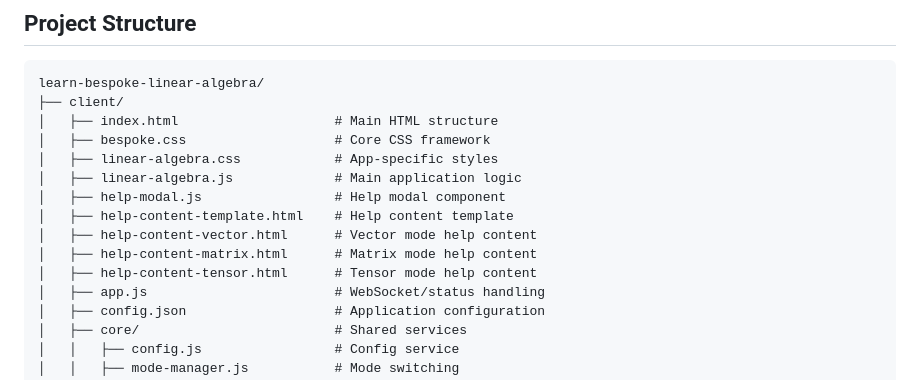
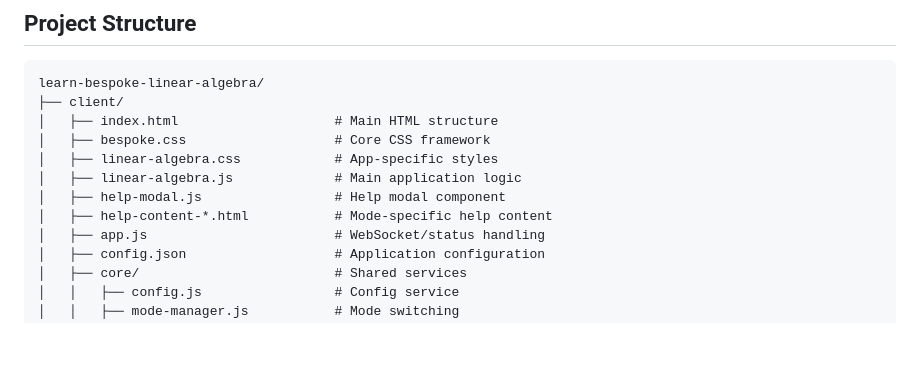
Before and after one commit to CodeSignal/learn_bespoke-linear-algebra, a Markdown page: README.md, the part around the change. Rendered like a GitHub page; blank space fills up the shorter version.

```diff
--- a/README.md
+++ b/README.md
@@ -81,10 +81,7 @@ learn-bespoke-linear-algebra/
 │   ├── linear-algebra.css            # App-specific styles
 │   ├── linear-algebra.js             # Main application logic
 │   ├── help-modal.js                 # Help modal component
-│   ├── help-content-template.html    # Help content template
-│   ├── help-content-vector.html      # Vector mode help content
-│   ├── help-content-matrix.html      # Matrix mode help content
-│   ├── help-content-tensor.html      # Tensor mode help content
+│   ├── help-content-*.html           # Mode-specific help content
 │   ├── app.js                        # WebSocket/status handling
 │   ├── config.json                   # Application configuration
 │   ├── core/                         # Shared services
```
